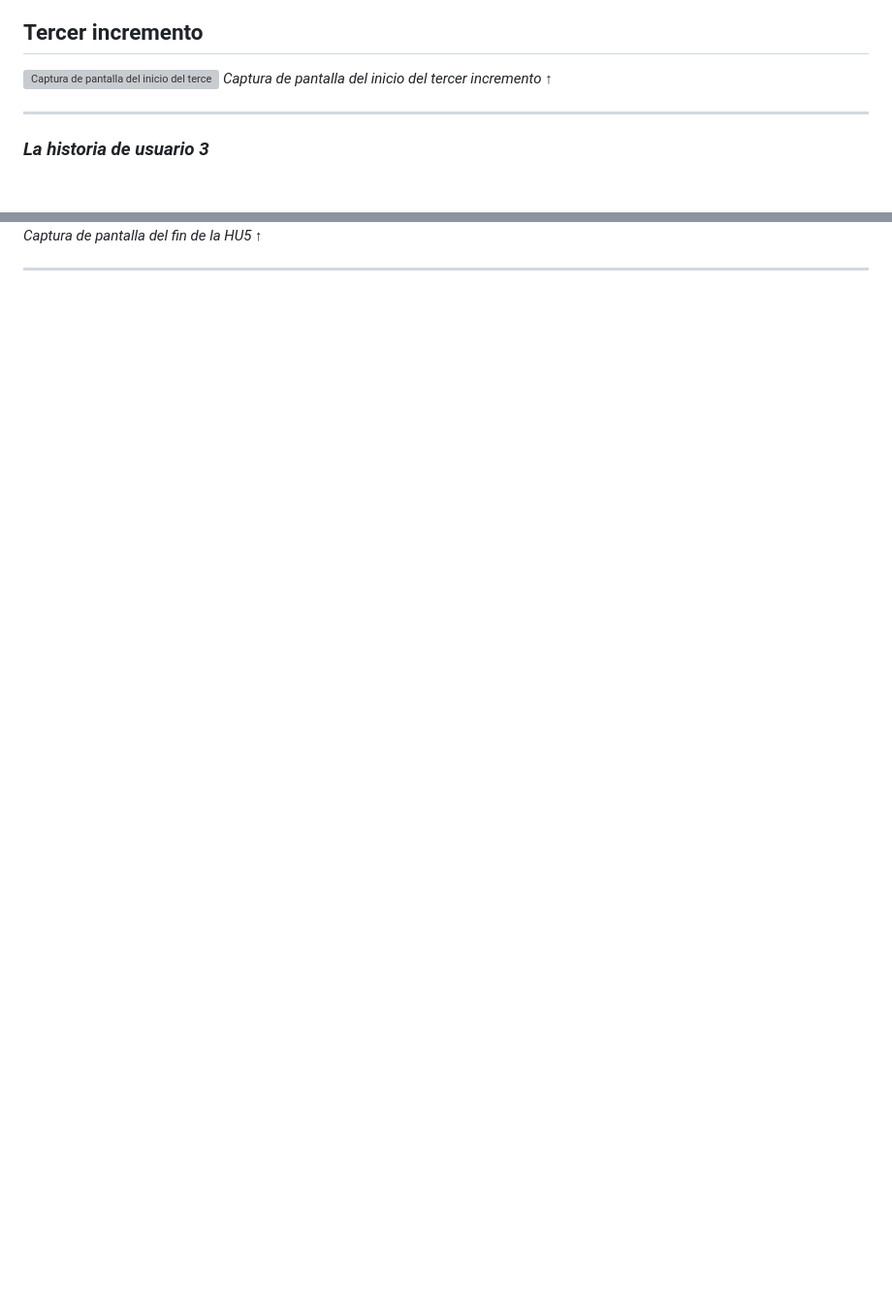
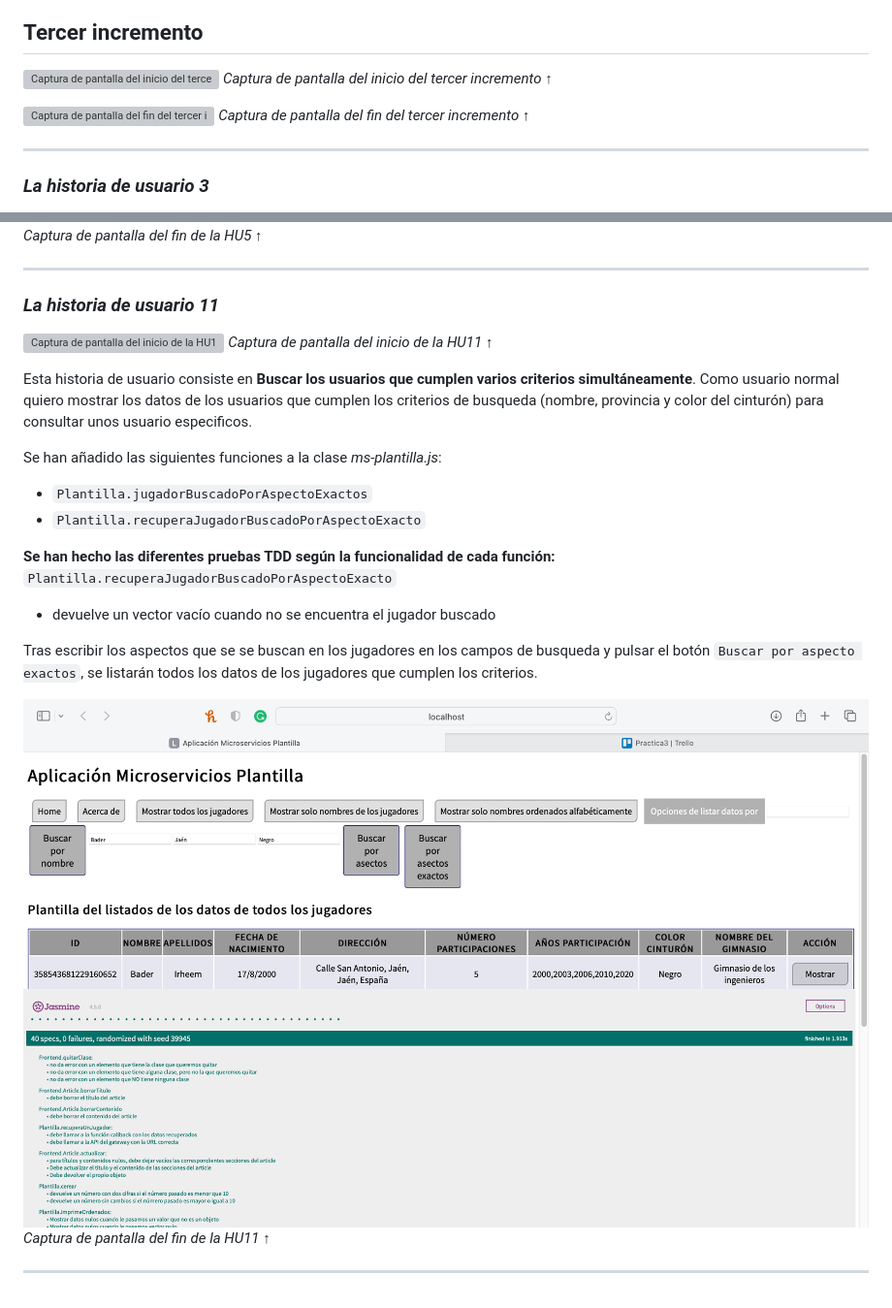
Before and after one commit to UJA-DAGIL-22-23/dagil-2022-2023-practica-3-bsi00001, a Markdown page: README.md, 2 parts joined by grey strips. Shown: that part at 97% size. Drawn GitHub-style; pictures changed too: assets/img/fin_HU_11.png (added); blank space fills up the shorter version; grey boxes are pictures that could not be loaded.

````diff
--- a/README.md
+++ b/README.md
@@ -964,6 +964,9 @@ Tras escribir los aspectos que se se buscan en los jugadores en los campos de bu
 ![Captura de pantalla del inicio del tercer incremento](./assets/img/inicio_tercer_incremento.png)
 *Captura de pantalla del inicio del tercer incremento* &#8593;
 
+![Captura de pantalla del fin del tercer incremento](./assets/img/fin_tercer_incremento.png)
+*Captura de pantalla del fin del tercer incremento* &#8593;
+
 
 ---
 
@@ -1019,3 +1022,27 @@
 
 
 ---
+
+
+### ***La historia de usuario 11***
+
+![Captura de pantalla del inicio de la HU11](./assets/img/inicio_HU_11.png)
+*Captura de pantalla del inicio de la HU11* &#8593;
+
+Esta historia de usuario consiste en **Buscar los usuarios que cumplen varios criterios simultáneamente**.
+Como usuario normal quiero mostrar los datos de los usuarios que cumplen los criterios de busqueda (nombre, provincia y color del cinturón) para consultar unos usuario especificos.
+
+Se han añadido las siguientes funciones a la clase *ms-plantilla.js*:
+- `Plantilla.jugadorBuscadoPorAspectoExactos`
+- `Plantilla.recuperaJugadorBuscadoPorAspectoExacto`
+
+**Se han hecho las diferentes pruebas TDD según la funcionalidad de cada función:**
+```Plantilla.recuperaJugadorBuscadoPorAspectoExacto```
+- devuelve un vector vacío cuando no se encuentra el jugador buscado
+
+Tras escribir los aspectos que se se buscan en los jugadores en los campos de busqueda y pulsar el botón ```Buscar por aspecto exactos```, se listarán todos los datos de los jugadores que cumplen los criterios.
+
+![Captura de pantalla del fin de la HU11](./assets/img/fin_HU_11.png)
+*Captura de pantalla del fin de la HU11* &#8593;
+
+---
````
Also changed, not shown: 7 other files.
